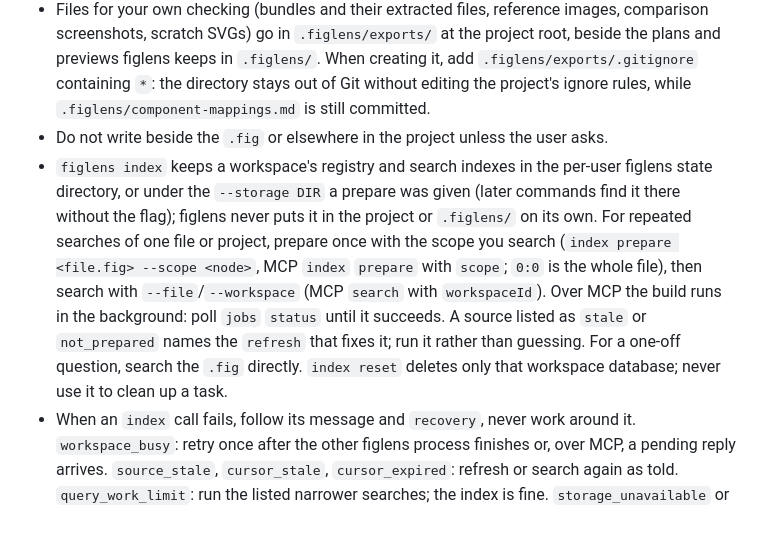
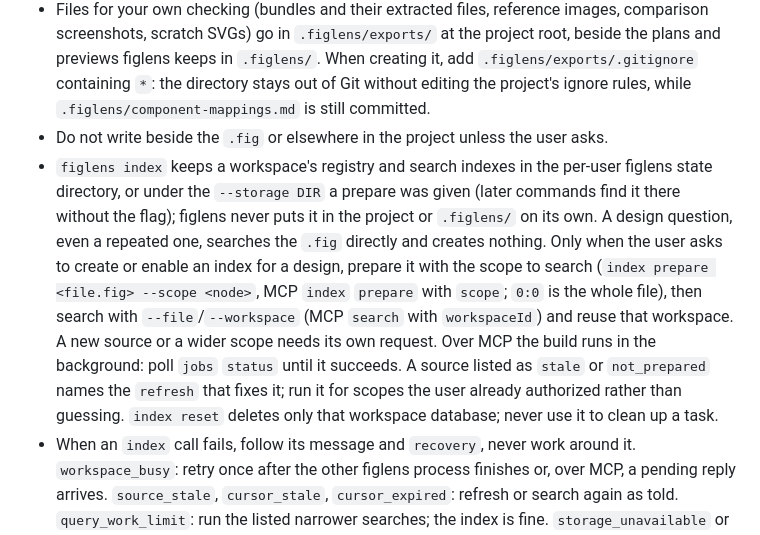
Before and after one commit to runkids/figlens, a Markdown page: skills/figlens/SKILL.md, the part around the change. GitHub-like rendering.

```diff
--- a/skills/figlens/SKILL.md
+++ b/skills/figlens/SKILL.md
@@ -41,7 +41,7 @@ For an explicit implementation plan or a request to carefully reproduce a design
 - Assets the site ships go where the project keeps its assets, following its conventions (see Images and slices).
 - Files for your own checking (bundles and their extracted files, reference images, comparison screenshots, scratch SVGs) go in `.figlens/exports/` at the project root, beside the plans and previews figlens keeps in `.figlens/`. When creating it, add `.figlens/exports/.gitignore` containing `*`: the directory stays out of Git without editing the project's ignore rules, while `.figlens/component-mappings.md` is still committed.
 - Do not write beside the `.fig` or elsewhere in the project unless the user asks.
-- `figlens index` keeps a workspace's registry and search indexes in the per-user figlens state directory, or under the `--storage DIR` a prepare was given (later commands find it there without the flag); figlens never puts it in the project or `.figlens/` on its own. For repeated searches of one file or project, prepare once with the scope you search (`index prepare <file.fig> --scope <node>`, MCP `index` `prepare` with `scope`; `0:0` is the whole file), then search with `--file`/`--workspace` (MCP `search` with `workspaceId`). Over MCP the build runs in the background: poll `jobs` `status` until it succeeds. A source listed as `stale` or `not_prepared` names the `refresh` that fixes it; run it rather than guessing. For a one-off question, search the `.fig` directly. `index reset` deletes only that workspace database; never use it to clean up a task.
+- `figlens index` keeps a workspace's registry and search indexes in the per-user figlens state directory, or under the `--storage DIR` a prepare was given (later commands find it there without the flag); figlens never puts it in the project or `.figlens/` on its own. A design question, even a repeated one, searches the `.fig` directly and creates nothing. Only when the user asks to create or enable an index for a design, prepare it with the scope to search (`index prepare <file.fig> --scope <node>`, MCP `index` `prepare` with `scope`; `0:0` is the whole file), then search with `--file`/`--workspace` (MCP `search` with `workspaceId`) and reuse that workspace. A new source or a wider scope needs its own request. Over MCP the build runs in the background: poll `jobs` `status` until it succeeds. A source listed as `stale` or `not_prepared` names the `refresh` that fixes it; run it for scopes the user already authorized rather than guessing. `index reset` deletes only that workspace database; never use it to clean up a task.
 - When an `index` call fails, follow its message and `recovery`, never work around it. `workspace_busy`: retry once after the other figlens process finishes or, over MCP, a pending reply arrives. `source_stale`, `cursor_stale`, `cursor_expired`: refresh or search again as told. `query_work_limit`: run the listed narrower searches; the index is fine. `storage_unavailable` or `permission_denied`: ask the user to reconnect, restore or grant access; never change permissions yourself. Run `recreate_elsewhere` (`--replace-unavailable` with a new `--storage`; over MCP the directory must be under a server `--storage-root`, else use the CLI) only after the user confirms it, since the new workspace knows only the file you give it. Never get past a failure with another `--storage` alone, `index reset` or deleting figlens files. If the `.fig` itself is still readable, answer with stateless search (`figlens search <file.fig> <query>`, or the MCP `search` tool with `file`) and say the persistent workspace was unavailable; do not report its sources or paths.
 
 Over MCP, `out` is absolute and must be inside the configured roots; `.figlens/exports/` under the project root is.
```
Also changed, not shown: wiki/mcp.md (+1 -1 lines).
